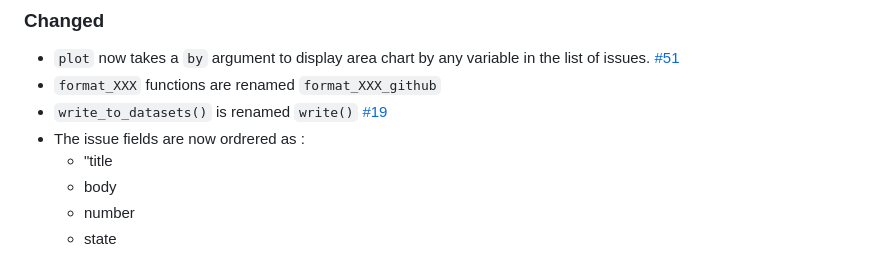
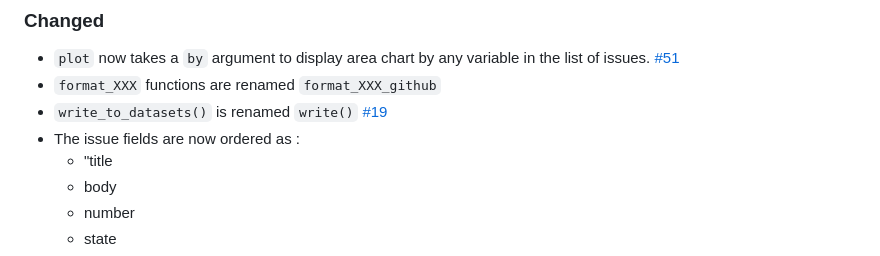
Before and after one commit to TanguyBarthelemy/IssueTrackeR, a Markdown page: NEWS.md, the part around the change. Rendered like a GitHub page.

Commit message:
fix typo - spelling

```diff
--- a/NEWS.md
+++ b/NEWS.md
@@ -18,7 +18,7 @@ to [Semantic Versioning](https://semver.org/spec/v2.0.0.html).
 * `plot` now takes a `by` argument to display area chart by any variable in the list of issues. [#51](https://github.com/TanguyBarthelemy/IssueTrackeR/issues/51)
 * `format_XXX` functions are renamed `format_XXX_github`
 * `write_to_datasets()` is renamed `write()` [#19](https://github.com/TanguyBarthelemy/IssueTrackeR/issues/19)
-* The issue fields are now ordrered as :
+* The issue fields are now ordered as :
     * "title
     * body
     * number
```
